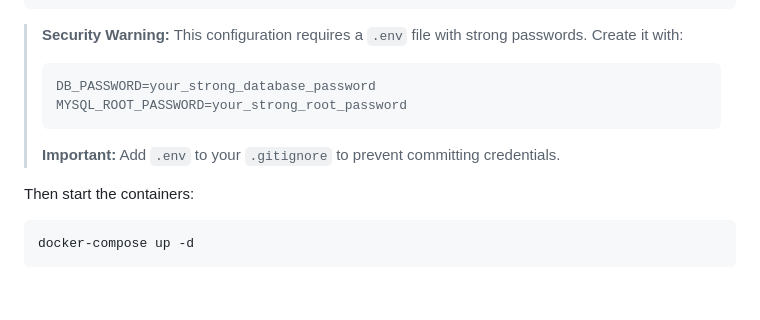
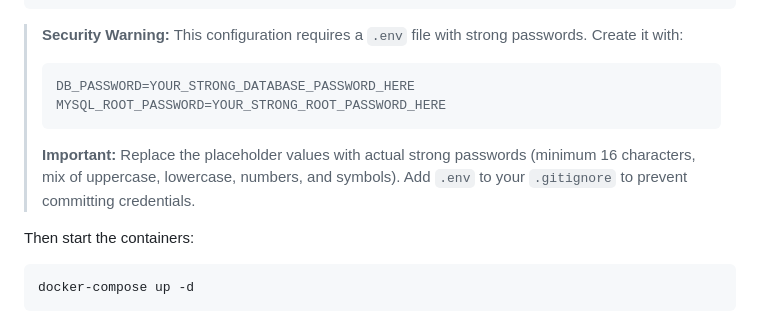
Before and after one commit to Pedroasilva/alvorada-dev-lamp-test, a Markdown page: README.md, the part around the change. Drawn GitHub-style; blank space fills up the shorter version.

Commit message:
Improve .env placeholder text for better security clarity
Co-authored-by: Pedroasilva <22475827+Pedroasilva@users.noreply.github.com>

````diff
--- a/README.md
+++ b/README.md
@@ -216,10 +216,10 @@ volumes:
 
 > **Security Warning:** This configuration requires a `.env` file with strong passwords. Create it with:
 > ```
-> DB_PASSWORD=your_strong_database_password
-> MYSQL_ROOT_PASSWORD=your_strong_root_password
+> DB_PASSWORD=YOUR_STRONG_DATABASE_PASSWORD_HERE
+> MYSQL_ROOT_PASSWORD=YOUR_STRONG_ROOT_PASSWORD_HERE
 > ```
-> **Important:** Add `.env` to your `.gitignore` to prevent committing credentials.
+> **Important:** Replace the placeholder values with actual strong passwords (minimum 16 characters, mix of uppercase, lowercase, numbers, and symbols). Add `.env` to your `.gitignore` to prevent committing credentials.
 
 Then start the containers:
 
````
